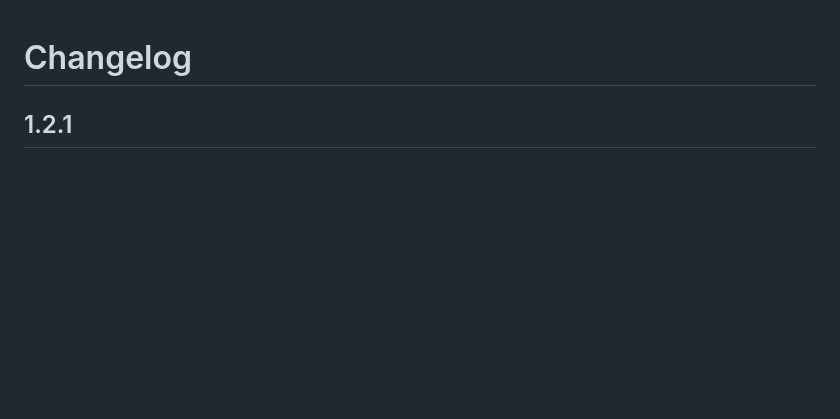
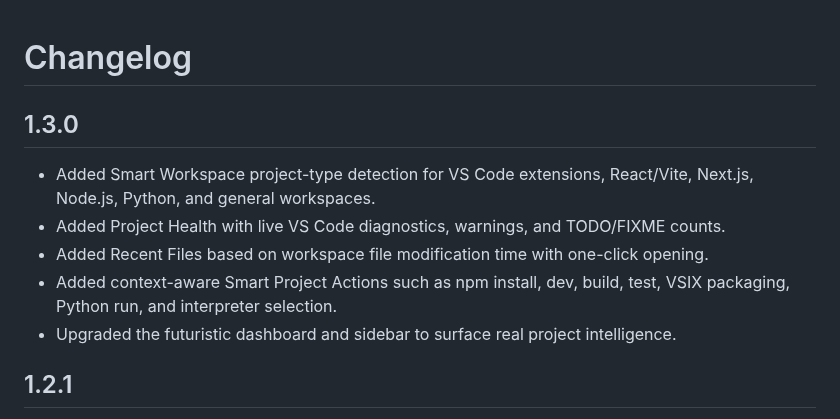
Before and after one commit to gitwithmasum/VS-Code-Command-Center, a Markdown page: CHANGELOG.md, the part around the change. GitHub-like rendering; blank space fills up the shorter version.

Commit message:
docs: add v1.3.0 smart workspace release notes

```diff
--- a/CHANGELOG.md
+++ b/CHANGELOG.md
@@ -1,4 +1,12 @@
 # Changelog
+
+## 1.3.0
+
+- Added Smart Workspace project-type detection for VS Code extensions, React/Vite, Next.js, Node.js, Python, and general workspaces.
+- Added Project Health with live VS Code diagnostics, warnings, and TODO/FIXME counts.
+- Added Recent Files based on workspace file modification time with one-click opening.
+- Added context-aware Smart Project Actions such as npm install, dev, build, test, VSIX packaging, Python run, and interpreter selection.
+- Upgraded the futuristic dashboard and sidebar to surface real project intelligence.
 
 ## 1.2.1
 
```
